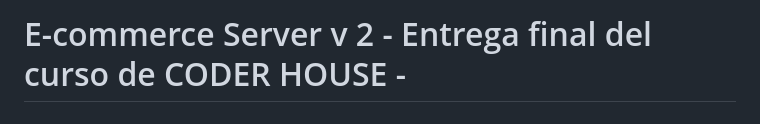
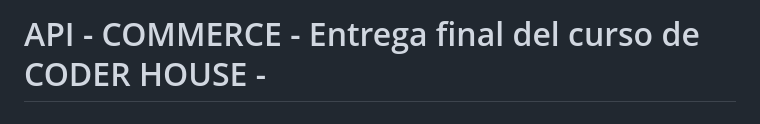
Before and after one commit to eliasescalante/preentrega_Backend_II, a Markdown page: README.md, the part around the change. Drawn GitHub-style.

```diff
--- a/README.md
+++ b/README.md
@@ -1,4 +1,4 @@
-# E-commerce Server v 2 - Entrega final del curso de CODER HOUSE -
+# API - COMMERCE - Entrega final del curso de CODER HOUSE -
 # Programación Backend I: Desarrollo Avanzado de Backend
 
 ----
```
